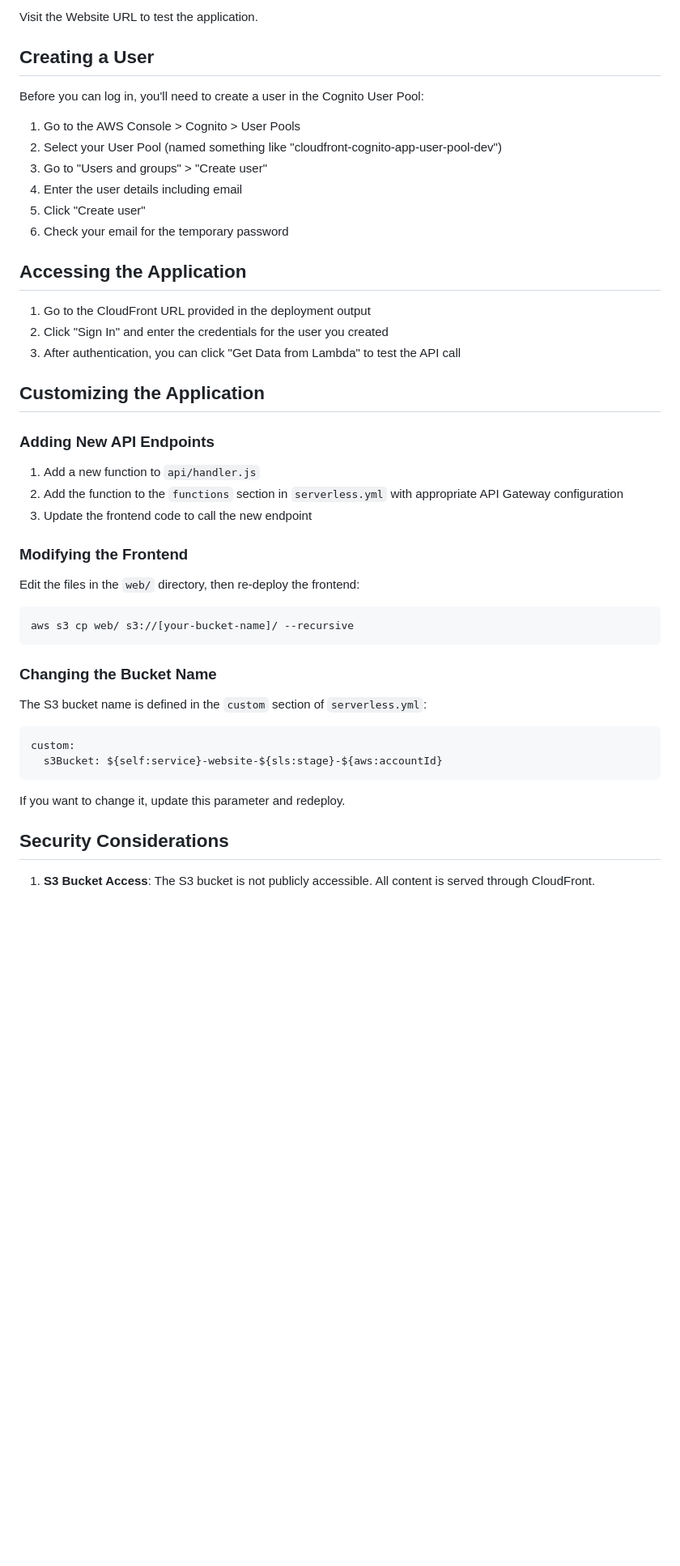
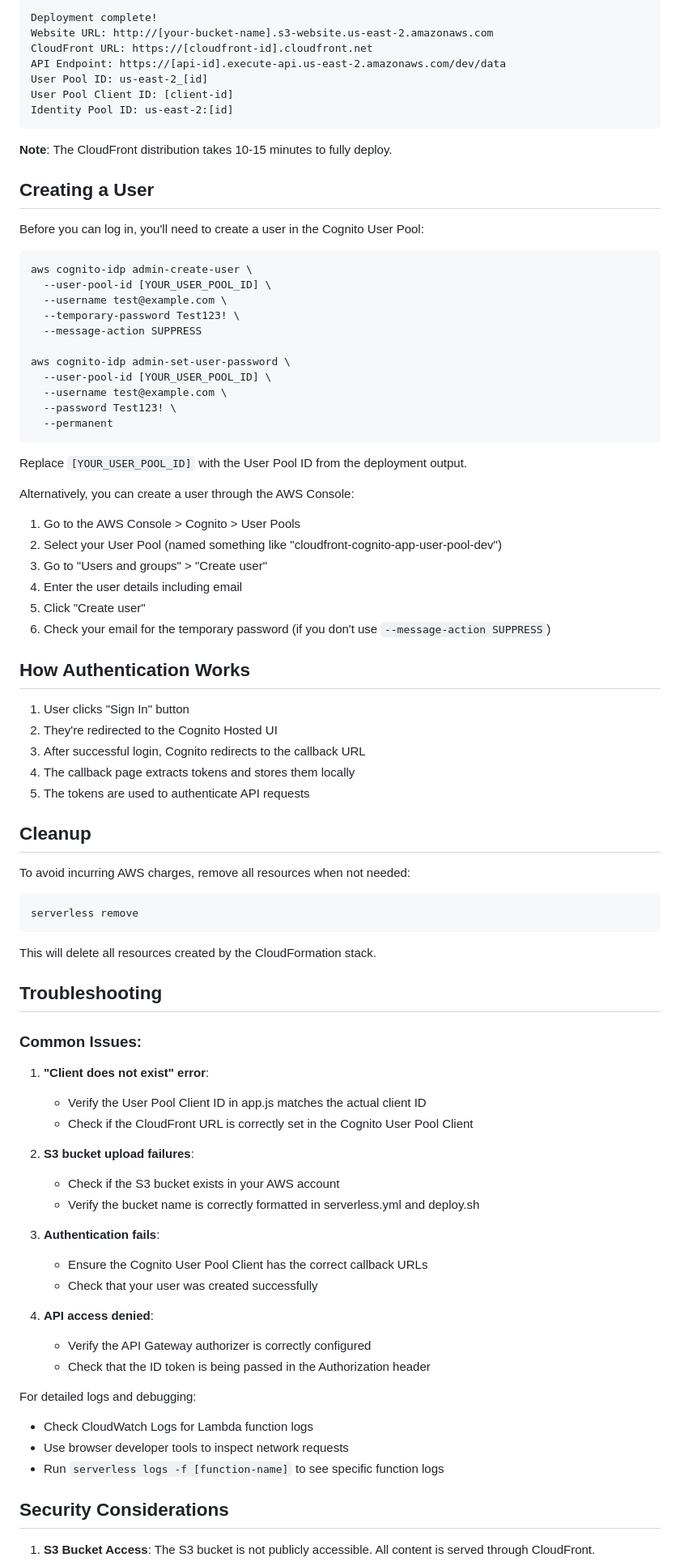
Before and after one commit to davidbmar/cognito-lambda-s3-webserver-cloudfront, a Markdown page: README.md, the part around one of its changes. Shown at 81% size. Rendered like a GitHub page; blank space fills up the shorter version.

````diff
--- a/README.md
+++ b/README.md
@@ -120,49 +141,87 @@ After deployment, the script will output:
 
-Visit the Website URL to test the application.
+```
+Deployment complete!
+Website URL: http://[your-bucket-name].s3-website.us-east-2.amazonaws.com
+CloudFront URL: https://[cloudfront-id].cloudfront.net
+API Endpoint: https://[api-id].execute-api.us-east-2.amazonaws.com/dev/data
+User Pool ID: us-east-2_[id]
+User Pool Client ID: [client-id]
+Identity Pool ID: us-east-2:[id]
+```
+
+**Note**: The CloudFront distribution takes 10-15 minutes to fully deploy.
 
 ## Creating a User
 
 Before you can log in, you'll need to create a user in the Cognito User Pool:
+
+```bash
+aws cognito-idp admin-create-user \
+  --user-pool-id [YOUR_USER_POOL_ID] \
+  --username test@example.com \
+  --temporary-password Test123! \
+  --message-action SUPPRESS
+
+aws cognito-idp admin-set-user-password \
+  --user-pool-id [YOUR_USER_POOL_ID] \
+  --username test@example.com \
+  --password Test123! \
+  --permanent
+```
+
+Replace `[YOUR_USER_POOL_ID]` with the User Pool ID from the deployment output.
+
+Alternatively, you can create a user through the AWS Console:
 
 1. Go to the AWS Console > Cognito > User Pools
 2. Select your User Pool (named something like "cloudfront-cognito-app-user-pool-dev")
 3. Go to "Users and groups" > "Create user"
 4. Enter the user details including email
 5. Click "Create user"
-6. Check your email for the temporary password
+6. Check your email for the temporary password (if you don't use `--message-action SUPPRESS`)
 
-## Accessing the Application
+## How Authentication Works
 
-1. Go to the CloudFront URL provided in the deployment output
-2. Click "Sign In" and enter the credentials for the user you created
-3. After authentication, you can click "Get Data from Lambda" to test the API call
+1. User clicks "Sign In" button
+2. They're redirected to the Cognito Hosted UI
+3. After successful login, Cognito redirects to the callback URL
+4. The callback page extracts tokens and stores them locally
+5. The tokens are used to authenticate API requests
 
-## Customizing the Application
+## Cleanup
 
-### Adding New API Endpoints
-
-1. Add a new function to `api/handler.js`
-2. Add the function to the `functions` section in `serverless.yml` with appropriate API Gateway configuration
-3. Update the frontend code to call the new endpoint
-
-### Modifying the Frontend
-
-Edit the files in the `web/` directory, then re-deploy the frontend:
+To avoid incurring AWS charges, remove all resources when not needed:
 
 ```bash
-aws s3 cp web/ s3://[your-bucket-name]/ --recursive
+serverless remove
 ```
 
-### Changing the Bucket Name
+This will delete all resources created by the CloudFormation stack.
 
-The S3 bucket name is defined in the `custom` section of `serverless.yml`:
+## Troubleshooting
 
-```yaml
-custom:
-  s3Bucket: ${self:service}-website-${sls:stage}-${aws:accountId}
-```
+### Common Issues:
 
-If you want to change it, update this parameter and redeploy.
+1. **"Client does not exist" error**:
+   - Verify the User Pool Client ID in app.js matches the actual client ID
+   - Check if the CloudFront URL is correctly set in the Cognito User Pool Client
+
+2. **S3 bucket upload failures**:
+   - Check if the S3 bucket exists in your AWS account
+   - Verify the bucket name is correctly formatted in serverless.yml and deploy.sh
+
+3. **Authentication fails**:
+   - Ensure the Cognito User Pool Client has the correct callback URLs
+   - Check that your user was created successfully
+
+4. **API access denied**:
+   - Verify the API Gateway authorizer is correctly configured
+   - Check that the ID token is being passed in the Authorization header
+
+For detailed logs and debugging:
+- Check CloudWatch Logs for Lambda function logs
+- Use browser developer tools to inspect network requests
+- Run `serverless logs -f [function-name]` to see specific function logs
 
 ## Security Considerations
 
````
Also changed, not shown: other parts of README.md (+77 -95 lines).
